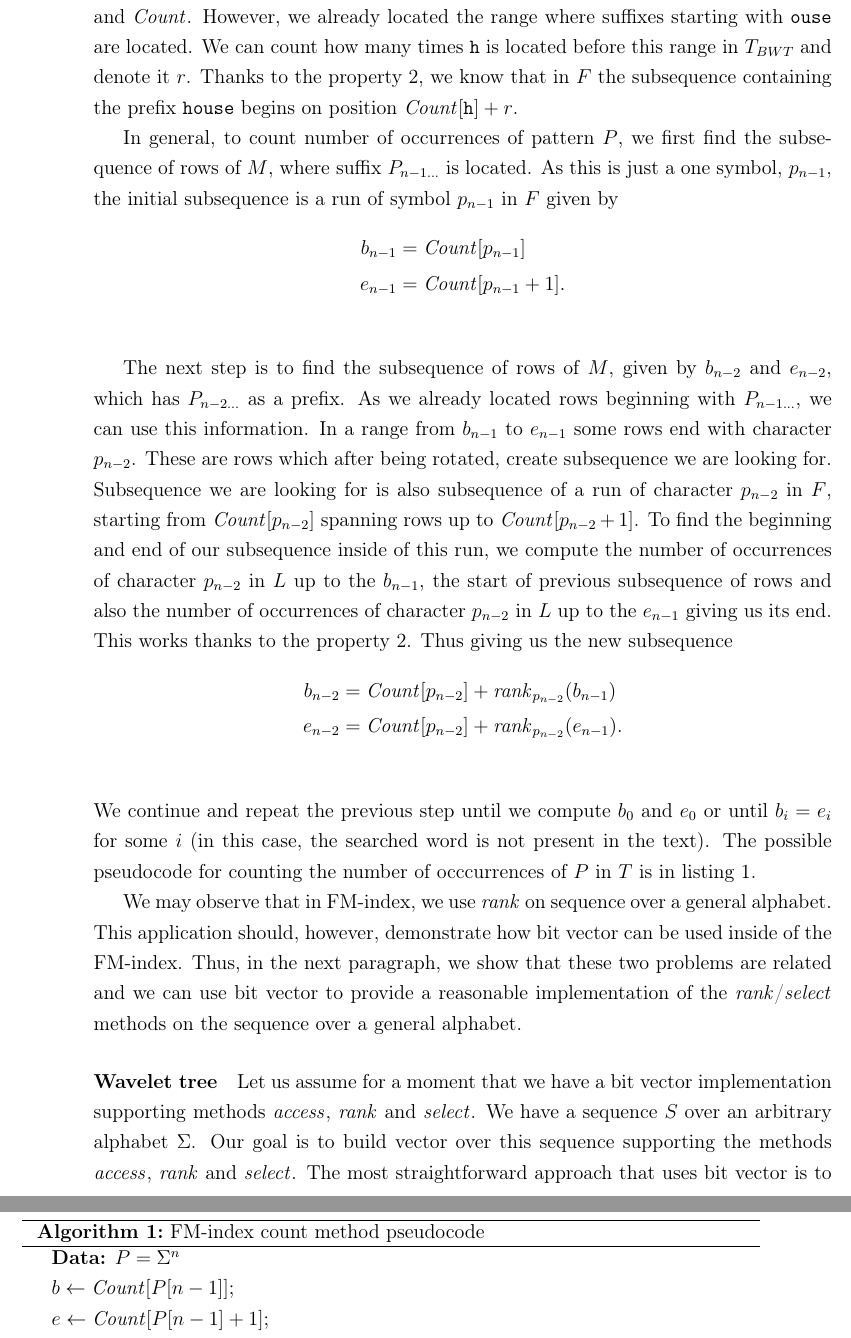
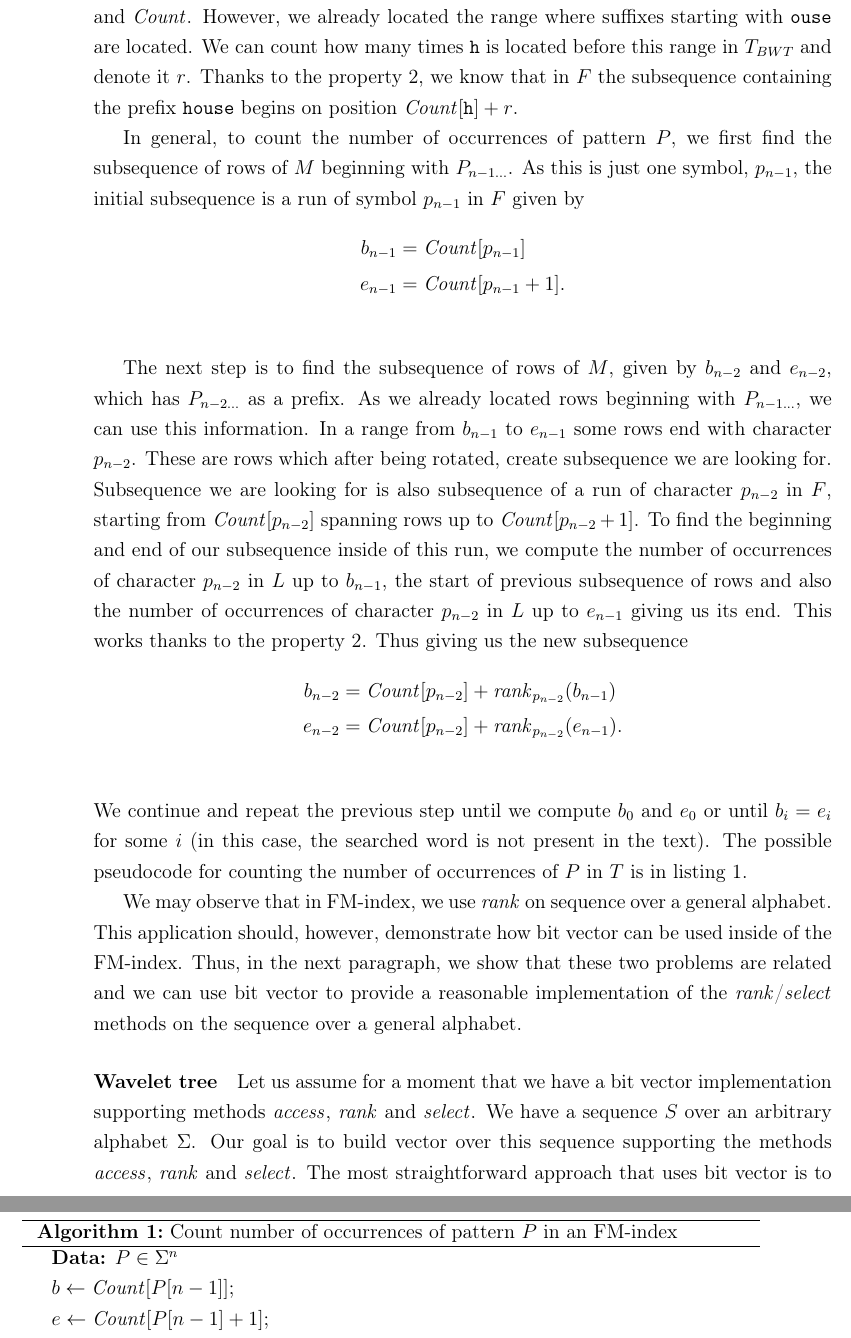
Before and after one commit to Aj0SK/master-thesis, a LaTeX thesis (text/main-en.tex, which reads text/kapitola1.tex): two parts of pages 19 and 20 of 66, joined at a grey line, cut so that both start at the same text. Compiled offline with pdfLaTeX.

Commit message:
Text: various smaller changes

```diff
--- a/text/kapitola1.tex
+++ b/text/kapitola1.tex
@@ -285,8 +285,8 @@ we know that in $F$ the subsequence containing the prefix {\tt house} begins on
 
 % TODO: pridat obrazok, skontrolovat indexovanie
 
-In general, to count number of occurrences of pattern $P$, we first find the subsequence of rows of $M$, where
-suffix $P_{n-1\ldots}$ is located. As this is just a one symbol, $p_{n-1}$, the initial subsequence is a run
+In general, to count the number of occurrences of pattern $P$, we first find the subsequence of rows of $M$
+beginning with $P_{n-1\ldots}$. As this is just one symbol, $p_{n-1}$, the initial subsequence is a run
 of symbol $p_{n-1}$ in $F$ given by
 \begin{align*}
 	b_{n-1}&=\Count[p_{n-1}] \\
@@ -299,8 +299,8 @@ this information. In a range from $b_{n-1}$ to $e_{n-1}$ some rows end with char
 are rows which after being rotated, create subsequence we are looking for. Subsequence we are looking
 for is also subsequence of a run of character $p_{n-2}$ in $F$, starting from $\Count[p_{n-2}]$ spanning
 rows up to $\Count[p_{n-2}+1]$. To find the beginning and end of our subsequence inside of this run, we
-compute the number of occurrences of character $p_{n-2}$ in $L$ up to the $b_{n-1}$, the start of previous
-subsequence of rows and also the number of occurrences of character $p_{n-2}$ in $L$ up to the $e_{n-1}$
+compute the number of occurrences of character $p_{n-2}$ in $L$ up to $b_{n-1}$, the start of previous
+subsequence of rows and also the number of occurrences of character $p_{n-2}$ in $L$ up to $e_{n-1}$
 giving us its end. This works thanks to the property \ref{chapter1:fmindexprop:prop2}. Thus giving us the
 new subsequence
 \begin{align*}
@@ -309,11 +309,11 @@ new subsequence
 \end{align*}
 We continue and repeat the previous step until we compute $b_0$ and $e_0$ or until $b_i=e_i$ for some $i$
 (in this case, the searched word is not present in the text). The possible pseudocode for counting the number
-of occcurrences of $P$ in $T$ is in listing \ref{alg:fm_index_count}.
+of occurrences of $P$ in $T$ is in listing \ref{alg:fm_index_count}.
 
 \begin{algorithm}
-\caption{FM-index count method pseudocode}\label{alg:fm_index_count}
-\KwData{$P = \Sigma^n$}
+\caption{Count number of occurrences of pattern $P$ in an FM-index}\label{alg:fm_index_count}
+\KwData{$P\in \Sigma^n$}
 $b \gets \Count[P[n-1]]$\;
 $e \gets \Count[P[n-1]+1]$\;
 \For{$i=n-2$ \KwTo $0$} {
```
Also changed, not shown: text/kapitola2.tex (+1 -1 lines), text/kapitola3.tex (+1 -1 lines), text/literatura.bib (+1 -3 lines), text/kapitola1.tex (8 more changed lines).
